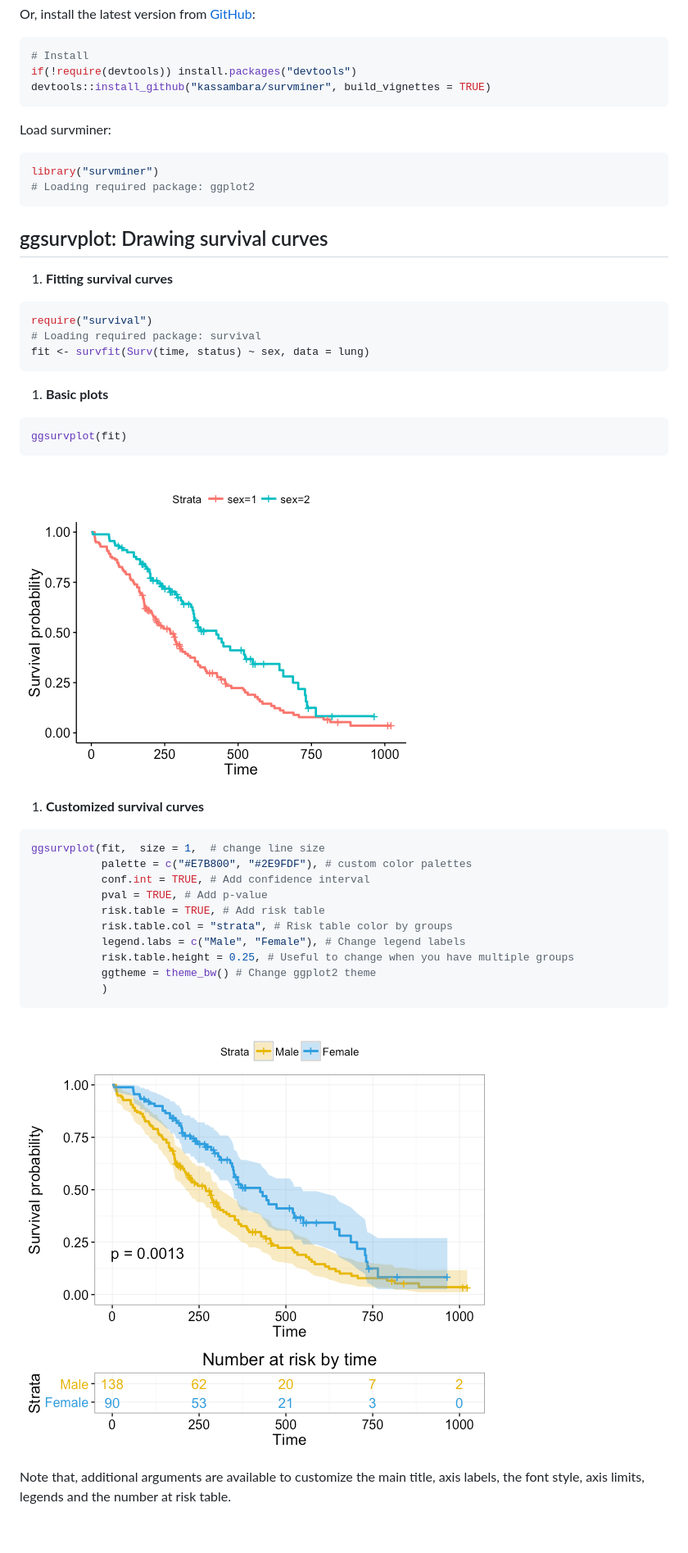
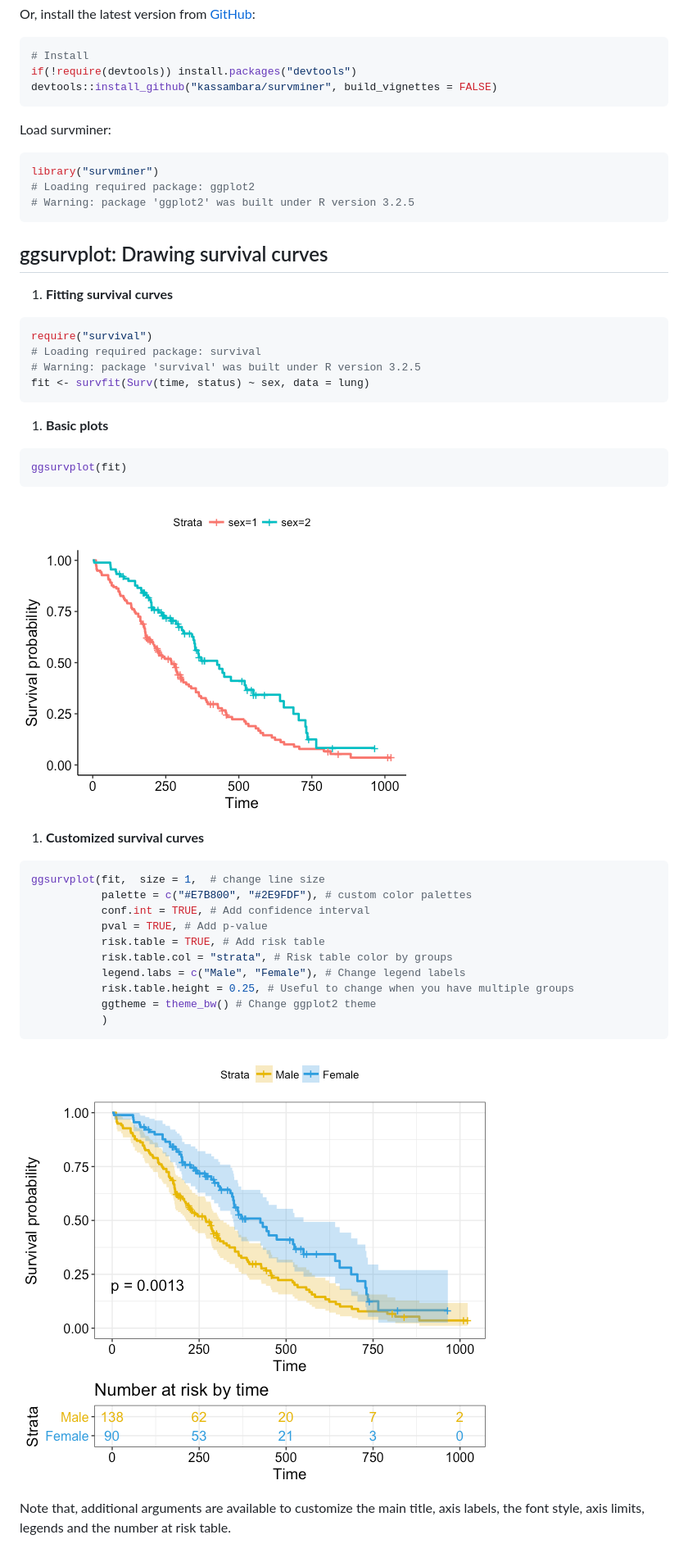
Before and after one commit to kassambara/survminer, a Markdown page: README.md, the part around the change. Shown at 82% size. Rendered like a GitHub page; pictures changed too: README-ggplot2-basic-survival-plot-1.png, README-ggplot2-customized-survival-plot-1.png; blank space fills up the shorter version.

Commit message:
Installation section updated

````diff
--- a/README.md
+++ b/README.md
@@ -27,7 +27,7 @@ Or, install the latest version from [GitHub](https://github.com/kassambara/survm
 ``` r
 # Install
 if(!require(devtools)) install.packages("devtools")
-devtools::install_github("kassambara/survminer", build_vignettes = TRUE)
+devtools::install_github("kassambara/survminer", build_vignettes = FALSE)
 ```
 
 Load survminer:
@@ -35,6 +35,7 @@ Load survminer:
 ``` r
 library("survminer")
 # Loading required package: ggplot2
+# Warning: package 'ggplot2' was built under R version 3.2.5
 ```
 
 ggsurvplot: Drawing survival curves
@@ -45,6 +46,7 @@ ggsurvplot: Drawing survival curves
 ``` r
 require("survival")
 # Loading required package: survival
+# Warning: package 'survival' was built under R version 3.2.5
 fit <- survfit(Surv(time, status) ~ sex, data = lung)
 ```
 
````
Also changed, not shown: 1 other file.
